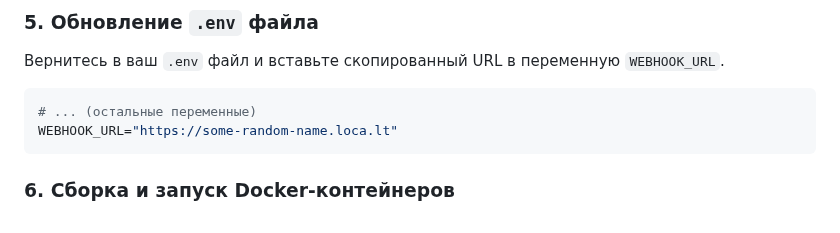
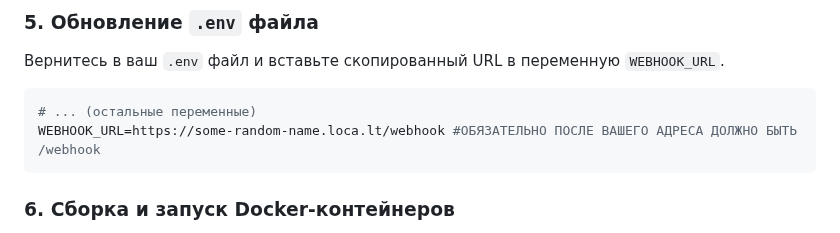
Before and after one commit to Almazziastinov/AItracker, a Markdown page: README.md, the part around the change. GitHub-like rendering.

````diff
--- a/README.md
+++ b/README.md
@@ -66,7 +66,7 @@ WEBHOOK_URL=""
 
 ```env
 # ... (остальные переменные)
-WEBHOOK_URL="https://some-random-name.loca.lt"
+WEBHOOK_URL=https://some-random-name.loca.lt/webhook #ОБЯЗАТЕЛЬНО ПОСЛЕ ВАШЕГО АДРЕСА ДОЛЖНО БЫТЬ /webhook
 ```
 
 ### 6. Сборка и запуск Docker-контейнеров
````
